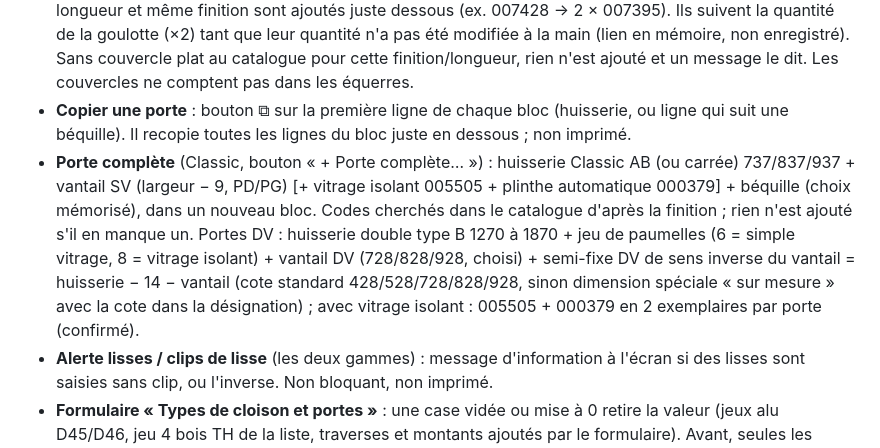
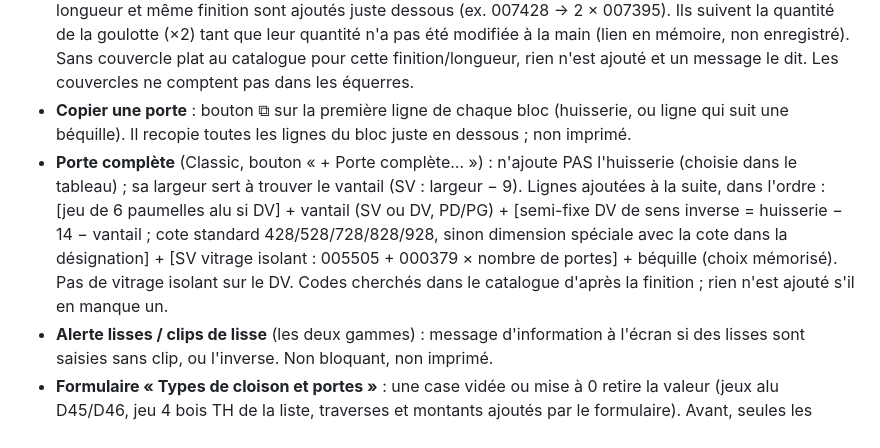
Before and after one commit to ptakguillaume-cpu/kty-configurateur, a Markdown page: fiche-debit/REGLES_FICHE.md, the part around the change. Drawn GitHub-style.

Commit message:
Règles : porte complète sans huisserie ni vitrage isolant DV
Co-Authored-By: Claude Sonnet 5.5 <noreply@anthropic.com>
Claude-Session: https://claude.ai/code/session_01DWFrvceuKX2Ea15G9VY8LM

```diff
--- a/fiche-debit/REGLES_FICHE.md
+++ b/fiche-debit/REGLES_FICHE.md
@@ -77,6 +77,6 @@ Donc les codes faux viennent surtout de **l'onglet CODE incomplet** (508 codes s
 - Impression : finition / RAL en 14 pt.
 - **Goulotte → 2 couvercles plats** : à l'ajout d'une goulotte (famille 05GOU), 2 couvercles plats de même longueur et même finition sont ajoutés juste dessous (ex. 007428 → 2 × 007395). Ils suivent la quantité de la goulotte (×2) tant que leur quantité n'a pas été modifiée à la main (lien en mémoire, non enregistré). Sans couvercle plat au catalogue pour cette finition/longueur, rien n'est ajouté et un message le dit. Les couvercles ne comptent pas dans les équerres.
 - **Copier une porte** : bouton ⧉ sur la première ligne de chaque bloc (huisserie, ou ligne qui suit une béquille). Il recopie toutes les lignes du bloc juste en dessous ; non imprimé.
-- **Porte complète** (Classic, bouton « + Porte complète… ») : huisserie Classic AB (ou carrée) 737/837/937 + vantail SV (largeur − 9, PD/PG) [+ vitrage isolant 005505 + plinthe automatique 000379] + béquille (choix mémorisé), dans un nouveau bloc. Codes cherchés dans le catalogue d'après la finition ; rien n'est ajouté s'il en manque un. Portes DV : huisserie double type B 1270 à 1870 + jeu de paumelles (6 = simple vitrage, 8 = vitrage isolant) + vantail DV (728/828/928, choisi) + semi-fixe DV de sens inverse du vantail = huisserie − 14 − vantail (cote standard 428/528/728/828/928, sinon dimension spéciale « sur mesure » avec la cote dans la désignation) ; avec vitrage isolant : 005505 + 000379 en 2 exemplaires par porte (confirmé).
+- **Porte complète** (Classic, bouton « + Porte complète… ») : n'ajoute PAS l'huisserie (choisie dans le tableau) ; sa largeur sert à trouver le vantail (SV : largeur − 9). Lignes ajoutées à la suite, dans l'ordre : [jeu de 6 paumelles alu si DV] + vantail (SV ou DV, PD/PG) + [semi-fixe DV de sens inverse = huisserie − 14 − vantail ; cote standard 428/528/728/828/928, sinon dimension spéciale avec la cote dans la désignation] + [SV vitrage isolant : 005505 + 000379 × nombre de portes] + béquille (choix mémorisé). Pas de vitrage isolant sur le DV. Codes cherchés dans le catalogue d'après la finition ; rien n'est ajouté s'il en manque un.
 - **Alerte lisses / clips de lisse** (les deux gammes) : message d'information à l'écran si des lisses sont saisies sans clip, ou l'inverse. Non bloquant, non imprimé.
 - **Formulaire « Types de cloison et portes »** : une case vidée ou mise à 0 retire la valeur (jeux alu D45/D46, jeu 4 bois TH de la liste, traverses et montants ajoutés par le formulaire). Avant, seules les cases remplies étaient écrites : les anciennes valeurs restaient.
```
